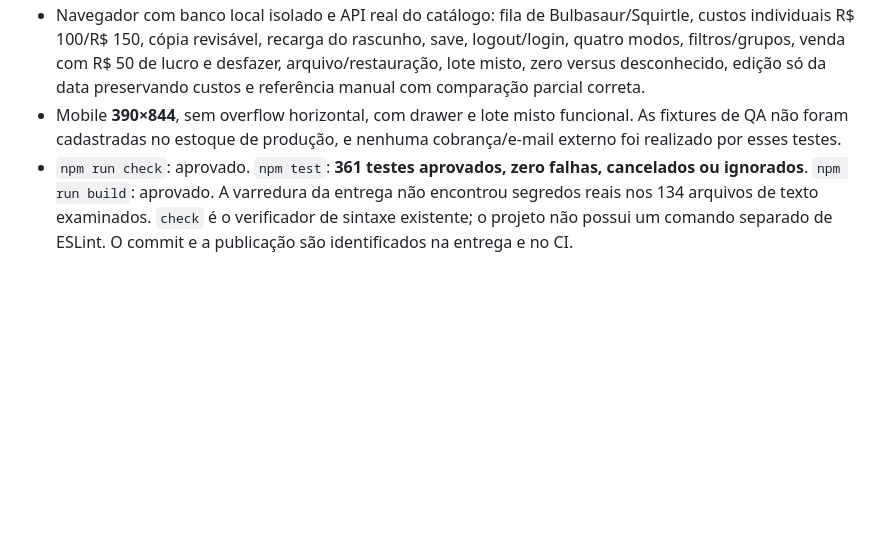
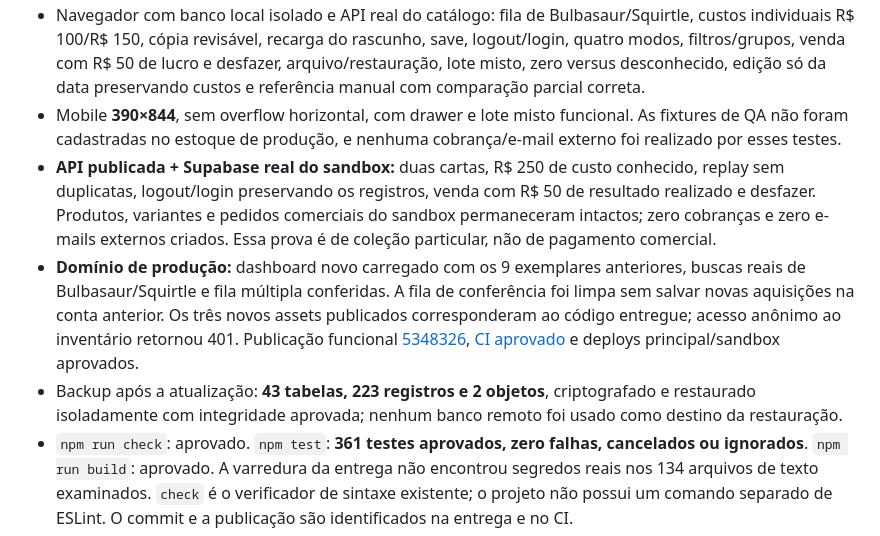
Before and after one commit to zKaminise/BKM-TCG, a Markdown page: docs/MINHA-COLECAO.md, the part around the change. Drawn GitHub-style; blank space fills up the shorter version.

Commit message:
Record published collection and Supabase persistence validation

```diff
--- a/docs/MINHA-COLECAO.md
+++ b/docs/MINHA-COLECAO.md
@@ -125,6 +125,9 @@ Esses registros de saída são particulares; não cobram comprador nem movimenta
 - Consultas reais TCGdex: `166/165`, `170/165`, `33/181`, `Charmander 168`, `Charizard 199/165`, aliases de 151 e colisões reais `25/102` e `1/100`; imagens correspondentes responderam HTTP 200.
 - Navegador com banco local isolado e API real do catálogo: fila de Bulbasaur/Squirtle, custos individuais R$ 100/R$ 150, cópia revisável, recarga do rascunho, save, logout/login, quatro modos, filtros/grupos, venda com R$ 50 de lucro e desfazer, arquivo/restauração, lote misto, zero versus desconhecido, edição só da data preservando custos e referência manual com comparação parcial correta.
 - Mobile **390×844**, sem overflow horizontal, com drawer e lote misto funcional. As fixtures de QA não foram cadastradas no estoque de produção, e nenhuma cobrança/e-mail externo foi realizado por esses testes.
+- **API publicada + Supabase real do sandbox:** duas cartas, R$ 250 de custo conhecido, replay sem duplicatas, logout/login preservando os registros, venda com R$ 50 de resultado realizado e desfazer. Produtos, variantes e pedidos comerciais do sandbox permaneceram intactos; zero cobranças e zero e-mails externos criados. Essa prova é de coleção particular, não de pagamento comercial.
+- **Domínio de produção:** dashboard novo carregado com os 9 exemplares anteriores, buscas reais de Bulbasaur/Squirtle e fila múltipla conferidas. A fila de conferência foi limpa sem salvar novas aquisições na conta anterior. Os três novos assets publicados corresponderam ao código entregue; acesso anônimo ao inventário retornou 401. Publicação funcional [5348326](https://github.com/zKaminise/BKM-TCG/commit/5348326e6f645aebadb912caea3f9c18513d8769), [CI aprovado](https://github.com/zKaminise/BKM-TCG/actions/runs/40532488041) e deploys principal/sandbox aprovados.
+- Backup após a atualização: **43 tabelas, 223 registros e 2 objetos**, criptografado e restaurado isoladamente com integridade aprovada; nenhum banco remoto foi usado como destino da restauração.
 - `npm run check`: aprovado. `npm test`: **361 testes aprovados, zero falhas, cancelados ou ignorados**. `npm run build`: aprovado. A varredura da entrega não encontrou segredos reais nos 134 arquivos de texto examinados. `check` é o verificador de sintaxe existente; o projeto não possui um comando separado de ESLint. O commit e a publicação são identificados na entrega e no CI.
 
 As limitações externas reais são a ausência de fonte autorizada de preços brasileiros, a cobertura variável do catálogo e a disponibilidade dos fornecedores. Cadastro, persistência, organização e saídas particulares funcionam sem essas cotações. O inventário completo do e-commerce e suas pendências comerciais está em [STATUS-SITE.md](STATUS-SITE.md).
```
